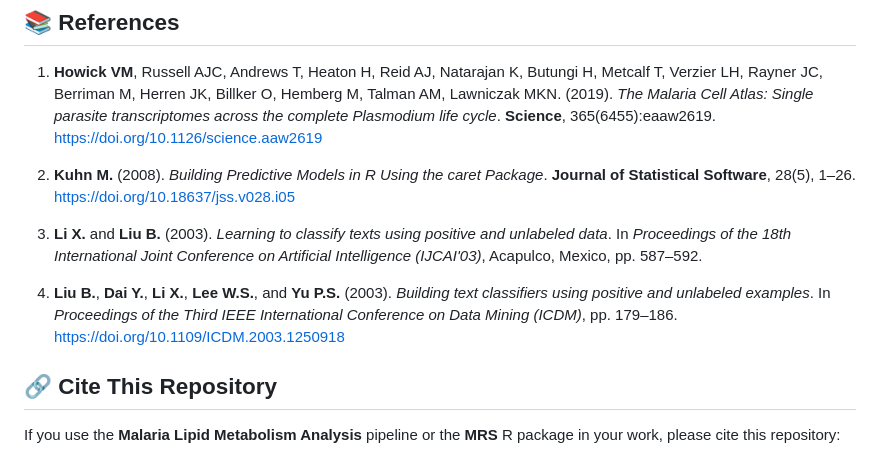
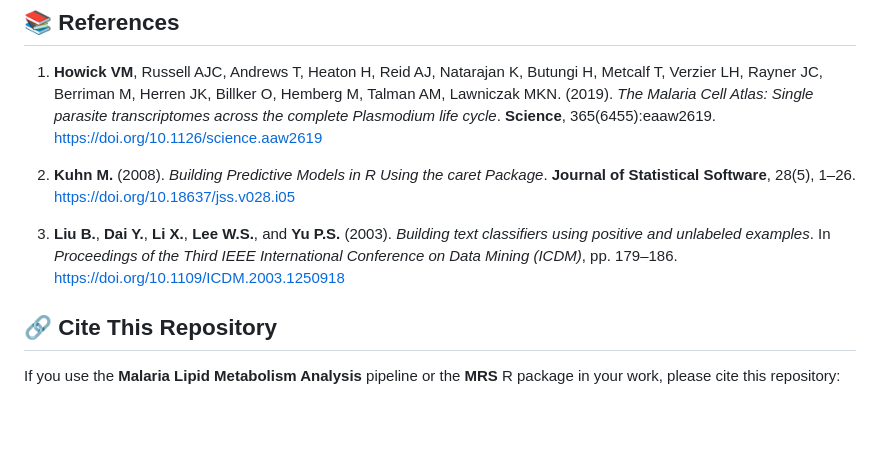
Before and after one commit to LuChenLab/Malarialipidmetabolism, a Markdown page: README.md, the part around the change. Drawn GitHub-style; blank space fills up the shorter version.

```diff
--- a/README.md
+++ b/README.md
@@ -111,9 +111,7 @@ Plot_roc_curves(final_model$train_roc_list, final_model$test_roc, title = "ROC C
 
 2. **Kuhn M.** (2008). *Building Predictive Models in R Using the caret Package*. **Journal of Statistical Software**, 28(5), 1–26. https://doi.org/10.18637/jss.v028.i05
 
-3. **Li X.** and **Liu B.** (2003). *Learning to classify texts using positive and unlabeled data*. In *Proceedings of the 18th International Joint Conference on Artificial Intelligence (IJCAI'03)*, Acapulco, Mexico, pp. 587–592.
-
-4. **Liu B.**, **Dai Y.**, **Li X.**, **Lee W.S.**, and **Yu P.S.** (2003). *Building text classifiers using positive and unlabeled examples*. In *Proceedings of the Third IEEE International Conference on Data Mining (ICDM)*, pp. 179–186. https://doi.org/10.1109/ICDM.2003.1250918
+3. **Liu B.**, **Dai Y.**, **Li X.**, **Lee W.S.**, and **Yu P.S.** (2003). *Building text classifiers using positive and unlabeled examples*. In *Proceedings of the Third IEEE International Conference on Data Mining (ICDM)*, pp. 179–186. https://doi.org/10.1109/ICDM.2003.1250918
 
 
 ## 🔗 Cite This Repository
```
